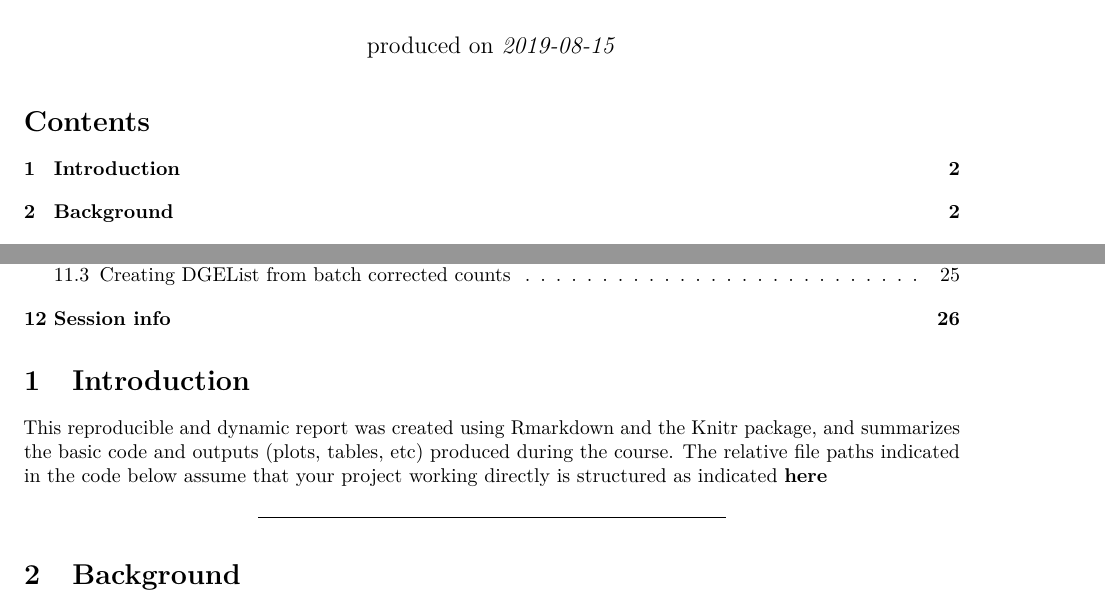
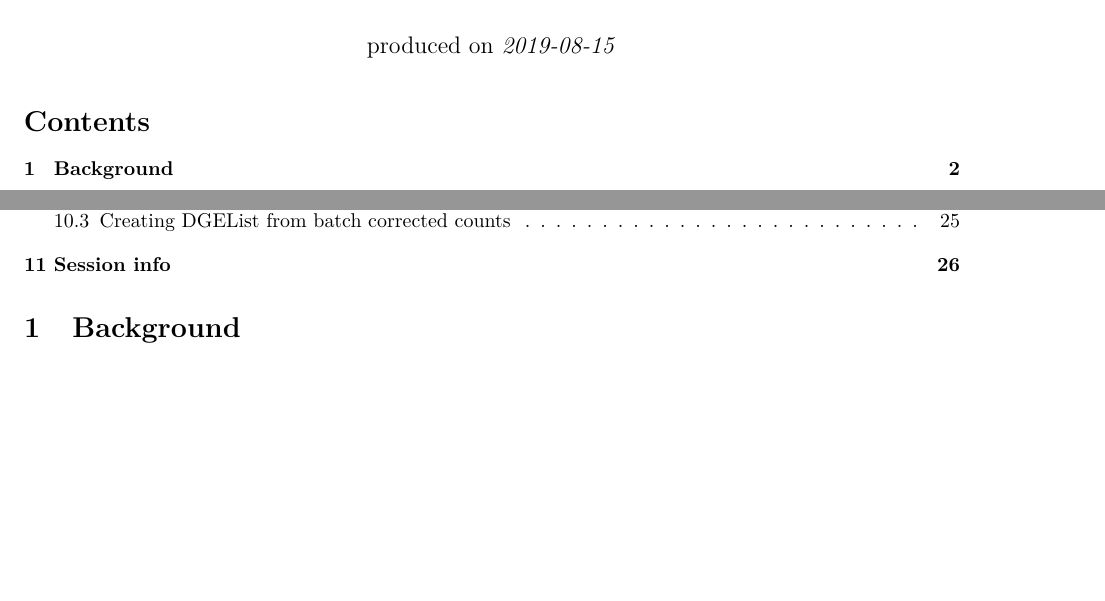
Before and after one commit to dpbisme/CryptoSex_manuscript, an R Markdown document (ANALYSIS/code/Tandel_SuppCodeFile.Rmd): two parts of pages 1 and 2 of 26, joined at a grey line, cut so that both start at the same text, the shorter picture padded with empty space. Rendered offline with R 4.5, knitr and Pandoc, then LaTeX, with nearby package versions; some code elsewhere in the file could not run offline.

````diff
--- a/ANALYSIS/code/Tandel_SuppCodeFile.Rmd
+++ b/ANALYSIS/code/Tandel_SuppCodeFile.Rmd
@@ -26,12 +26,6 @@
 library(knitr)
 knitr::opts_chunk$set(echo=TRUE, warning=FALSE, message=FALSE, linewidth=60)
 ```
-
-# Introduction
-
-This reproducible and dynamic report was created using Rmarkdown and the [Knitr package](https://yihui.name/knitr/), and summarizes the basic code and outputs (plots, tables, etc) produced during the course. The relative file paths indicated in the code below assume that your project working directly is structured as indicated **[here](https://github.com/dpbisme/MIDAS_RNAseq)**
-
-***
 
 # Background
 
````
Also changed, not shown: README.md, 1 other file.
